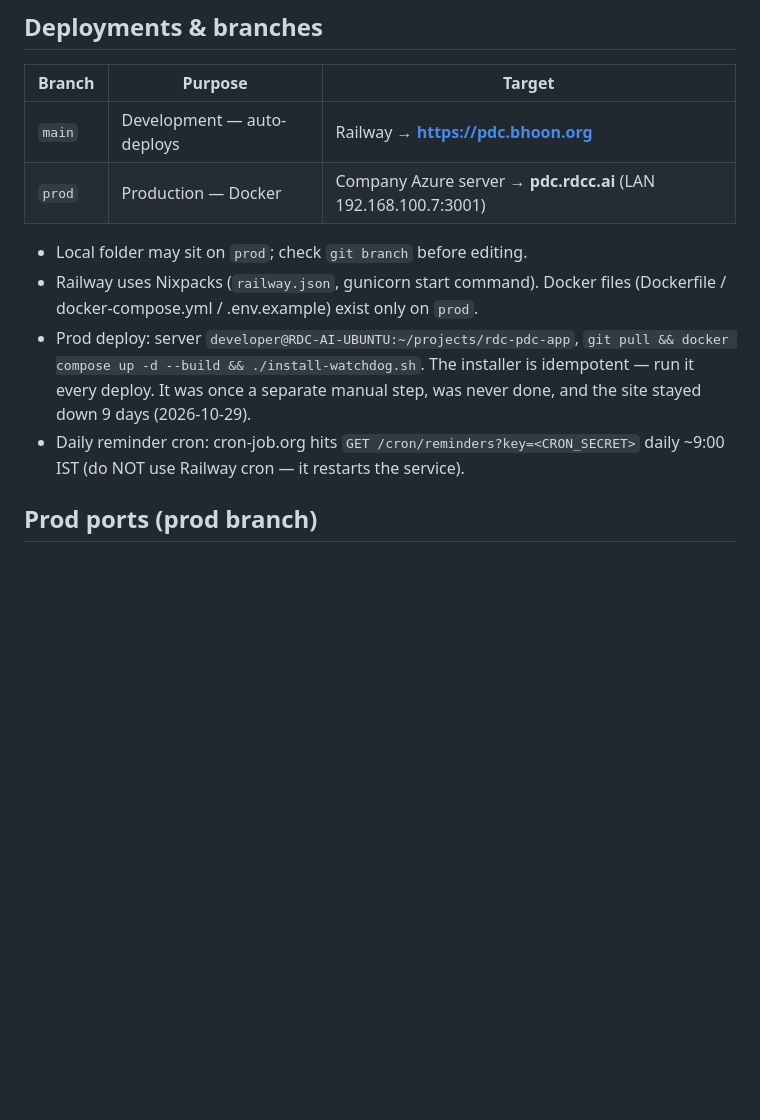
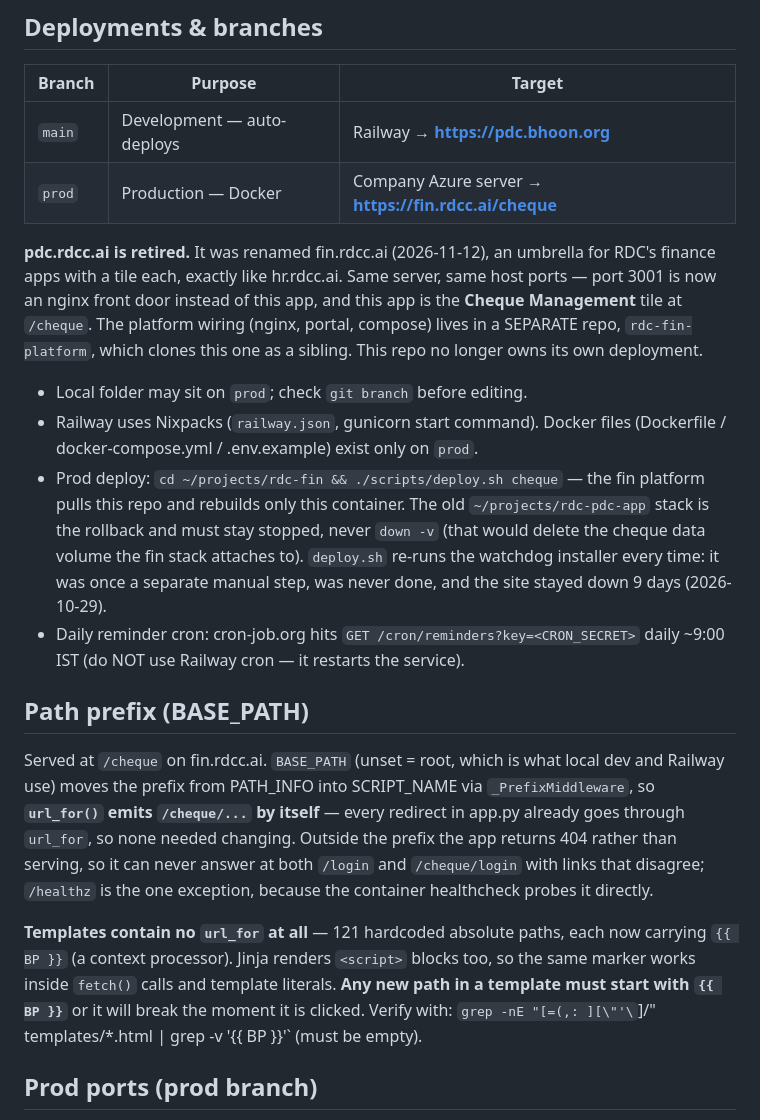
Before and after one commit to drbhoon/rdc-cheque-ocr, a Markdown page: CLAUDE.md, the part around the change. Rendered like a GitHub page; blank space fills up the shorter version.

Commit message:
Sync CLAUDE.md from prod (fin.rdcc.ai rename)
Keeping this file byte-identical across branches is what stops the recurring
merge conflicts.

Co-Authored-By: Claude Opus 5 <noreply@anthropic.com>

```diff
--- a/CLAUDE.md
+++ b/CLAUDE.md
@@ -11,17 +11,42 @@ drbhoon/rdc-ledger-reconciliation) — never edit it from this chat, and vice-ve
 | Branch | Purpose | Target |
 |---|---|---|
 | `main` | Development — auto-deploys | Railway → **https://pdc.bhoon.org** |
-| `prod` | Production — Docker | Company Azure server → **pdc.rdcc.ai** (LAN 192.168.100.7:3001) |
+| `prod` | Production — Docker | Company Azure server → **https://fin.rdcc.ai/cheque** |
+
+**pdc.rdcc.ai is retired.** It was renamed fin.rdcc.ai (2026-11-12), an umbrella
+for RDC's finance apps with a tile each, exactly like hr.rdcc.ai. Same server,
+same host ports — port 3001 is now an nginx front door instead of this app, and
+this app is the **Cheque Management** tile at `/cheque`. The platform wiring
+(nginx, portal, compose) lives in a SEPARATE repo, `rdc-fin-platform`, which
+clones this one as a sibling. This repo no longer owns its own deployment.
 
 - Local folder may sit on `prod`; check `git branch` before editing.
 - Railway uses Nixpacks (`railway.json`, gunicorn start command). Docker files
   (Dockerfile / docker-compose.yml / .env.example) exist only on `prod`.
-- Prod deploy: server `developer@RDC-AI-UBUNTU:~/projects/rdc-pdc-app`,
-  `git pull && docker compose up -d --build && ./install-watchdog.sh`.
-  The installer is idempotent — run it every deploy. It was once a separate
+- Prod deploy: `cd ~/projects/rdc-fin && ./scripts/deploy.sh cheque` — the fin
+  platform pulls this repo and rebuilds only this container. The old
+  `~/projects/rdc-pdc-app` stack is the rollback and must stay stopped, never
+  `down -v` (that would delete the cheque data volume the fin stack attaches to).
+  `deploy.sh` re-runs the watchdog installer every time: it was once a separate
   manual step, was never done, and the site stayed down 9 days (2026-10-29).
 - Daily reminder cron: cron-job.org hits `GET /cron/reminders?key=<CRON_SECRET>` daily
   ~9:00 IST (do NOT use Railway cron — it restarts the service).
+
+## Path prefix (BASE_PATH)
+Served at `/cheque` on fin.rdcc.ai. `BASE_PATH` (unset = root, which is what
+local dev and Railway use) moves the prefix from PATH_INFO into SCRIPT_NAME via
+`_PrefixMiddleware`, so **`url_for()` emits `/cheque/...` by itself** — every
+redirect in app.py already goes through `url_for`, so none needed changing.
+Outside the prefix the app returns 404 rather than serving, so it can never
+answer at both `/login` and `/cheque/login` with links that disagree; `/healthz`
+is the one exception, because the container healthcheck probes it directly.
+
+**Templates contain no `url_for` at all** — 121 hardcoded absolute paths, each
+now carrying `{{ BP }}` (a context processor). Jinja renders `<script>` blocks
+too, so the same marker works inside `fetch()` calls and template literals.
+**Any new path in a template must start with `{{ BP }}`** or it will break the
+moment it is clicked. Verify with:
+`grep -nE "[=(,: ][\"'\`]/" templates/*.html | grep -v '{{ BP }}'` (must be empty).
 
 ## Prod ports (prod branch)
 Container ports EQUAL host ports (8000/5432 clash with other apps on the server):
```
